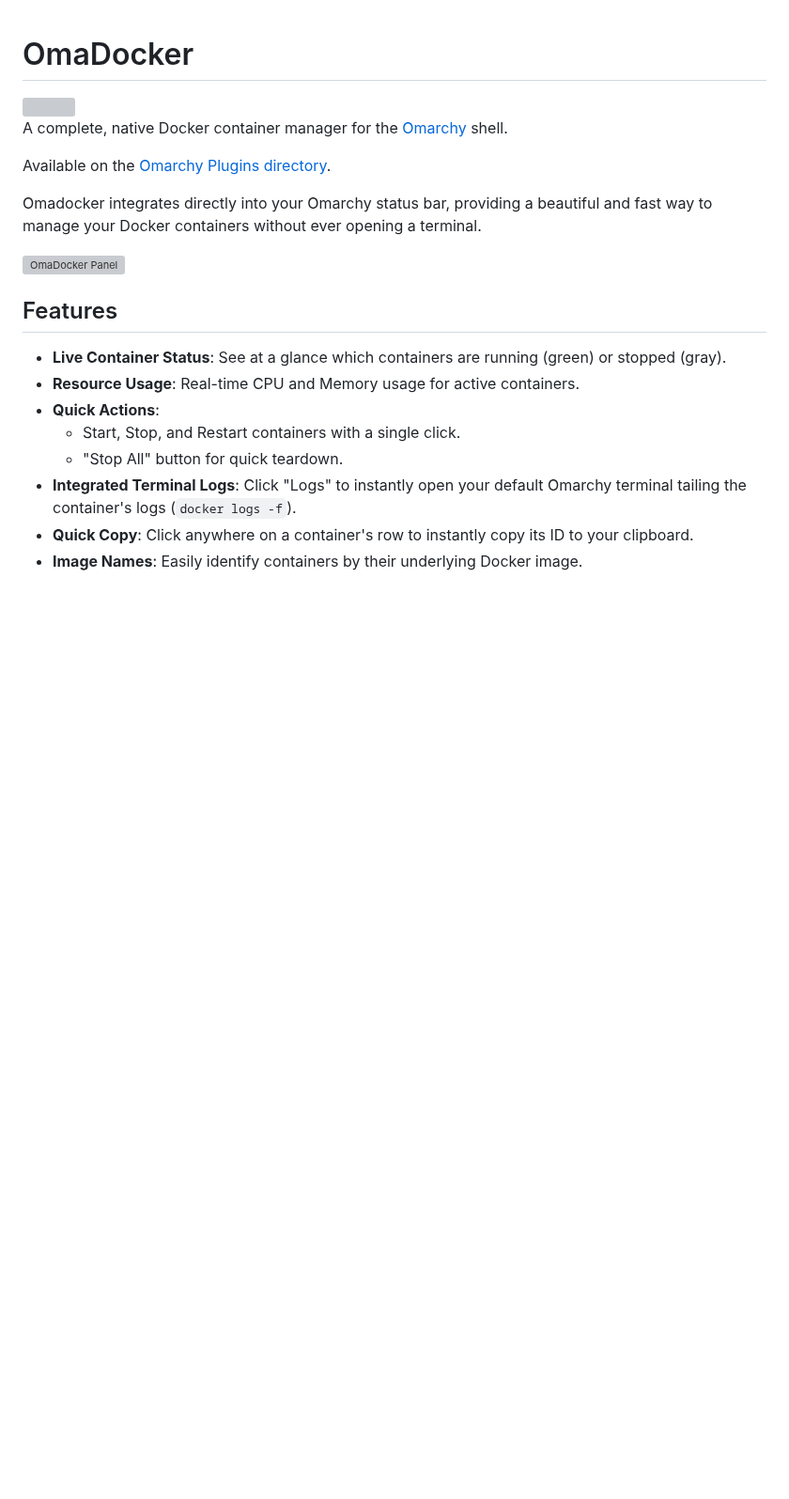
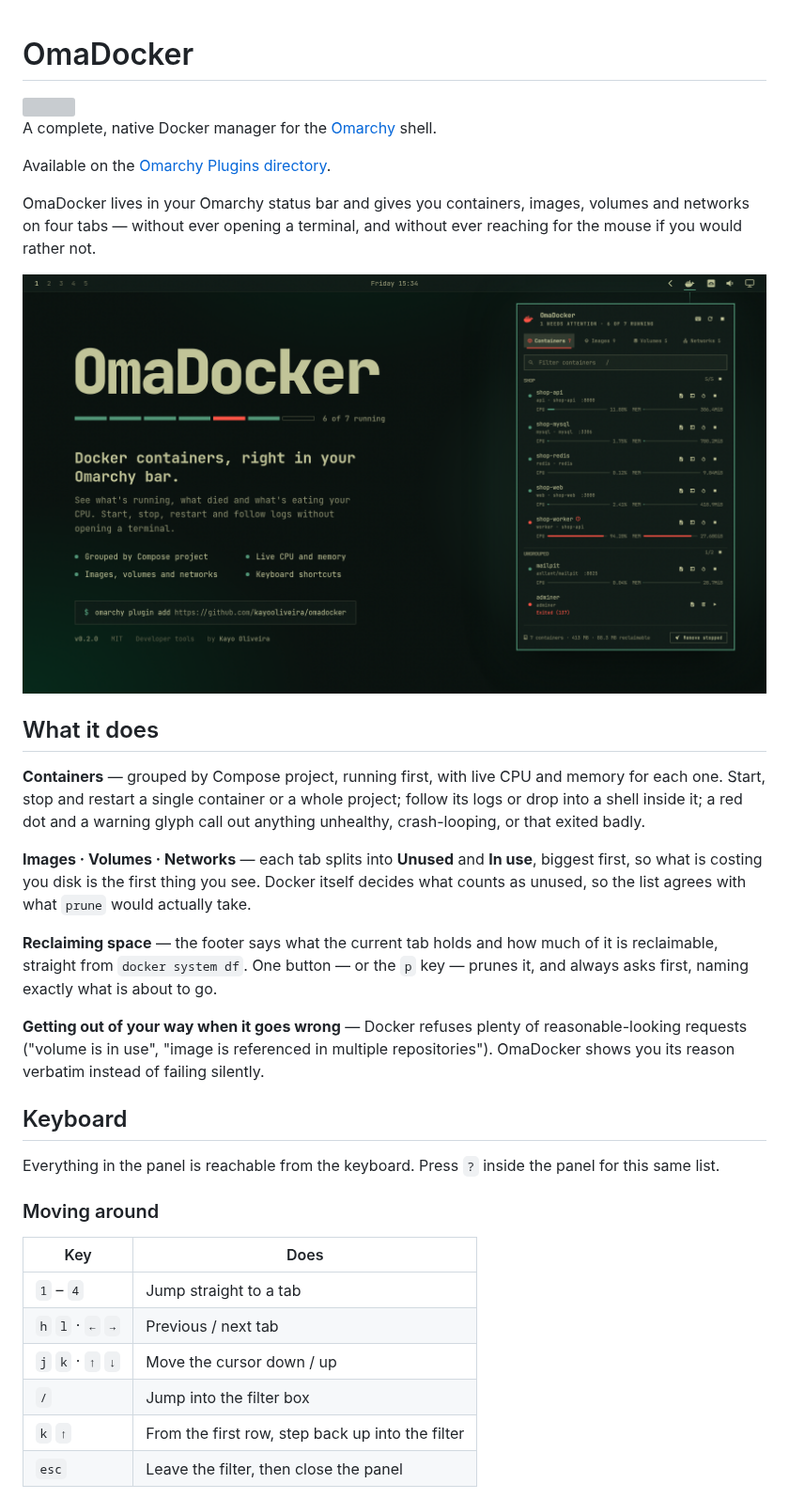
Before and after one commit to kayooliveira/omadocker, a Markdown page: README.md, the part around one of its changes. Shown at 94% size. GitHub-like rendering; pictures changed too: preview.png (added); blank space fills up the shorter version; grey boxes are pictures that could not be loaded.

```diff
--- a/README.md
+++ b/README.md
@@ -2,21 +2,48 @@
 
 <img src="https://raw.githubusercontent.com/kayooliveira/omadocker/assets/docs/omadocker-icon.png" width="100" />
 
-A complete, native Docker container manager for the [Omarchy](https://omarchy.org/) shell.
+A complete, native Docker manager for the [Omarchy](https://omarchy.org/) shell.
 
 Available on the [Omarchy Plugins directory](https://plugins.omarchy.org/plugin.html?id=kayooliveira.omadocker).
 
-Omadocker integrates directly into your Omarchy status bar, providing a beautiful and fast way to manage your Docker containers without ever opening a terminal.
+OmaDocker lives in your Omarchy status bar and gives you containers, images, volumes and
+networks on four tabs — without ever opening a terminal, and without ever reaching for the
+mouse if you would rather not.
 
-![OmaDocker Panel](https://raw.githubusercontent.com/kayooliveira/omadocker/assets/docs/omadocker-panel.png)
+![OmaDocker](preview.png)
 
-## Features
+## What it does
 
-- **Live Container Status**: See at a glance which containers are running (green) or stopped (gray).
-- **Resource Usage**: Real-time CPU and Memory usage for active containers.
-- **Quick Actions**:
-  - Start, Stop, and Restart containers with a single click.
-  - "Stop All" button for quick teardown.
-- **Integrated Terminal Logs**: Click "Logs" to instantly open your default Omarchy terminal tailing the container's logs (`docker logs -f`).
-- **Quick Copy**: Click anywhere on a container's row to instantly copy its ID to your clipboard.
-- **Image Names**: Easily identify containers by their underlying Docker image.
+**Containers** — grouped by Compose project, running first, with live CPU and memory for
+each one. Start, stop and restart a single container or a whole project; follow its logs or
+drop into a shell inside it; a red dot and a warning glyph call out anything unhealthy,
+crash-looping, or that exited badly.
+
+**Images · Volumes · Networks** — each tab splits into **Unused** and **In use**, biggest
+first, so what is costing you disk is the first thing you see. Docker itself decides what
+counts as unused, so the list agrees with what `prune` would actually take.
+
+**Reclaiming space** — the footer says what the current tab holds and how much of it is
+reclaimable, straight from `docker system df`. One button — or the `p` key — prunes it, and
+always asks first, naming exactly what is about to go.
+
+**Getting out of your way when it goes wrong** — Docker refuses plenty of reasonable-looking
+requests ("volume is in use", "image is referenced in multiple repositories"). OmaDocker
+shows you its reason verbatim instead of failing silently.
+
+## Keyboard
+
+Everything in the panel is reachable from the keyboard. Press `?` inside the panel for this
+same list.
+
+### Moving around
+
+| Key | Does |
+| --- | --- |
+| `1` – `4` | Jump straight to a tab |
+| `h` `l` · `←` `→` | Previous / next tab |
+| `j` `k` · `↑` `↓` | Move the cursor down / up |
+| `/` | Jump into the filter box |
+| `k` `↑` | From the first row, step back up into the filter |
+| `esc` | Leave the filter, then close the panel |
+
```
Also changed, not shown: other parts of README.md (+80 -11 lines), 10 other files.
